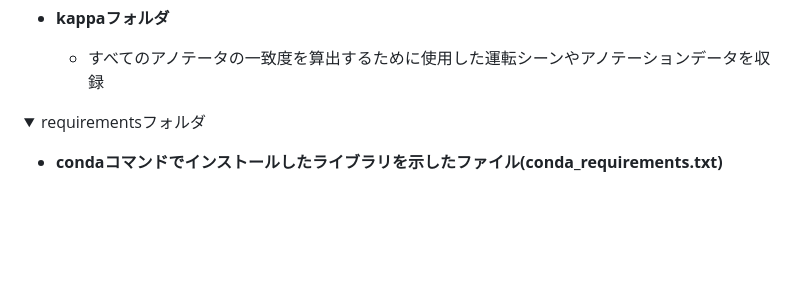
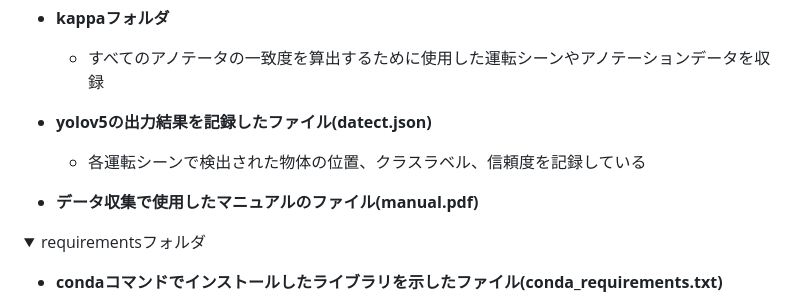
Before and after one commit to naoki01maeda/2024--, a Markdown page: README.md, the part around the change. GitHub-like rendering; folded sections open; blank space fills up the shorter version.

```diff
--- a/README.md
+++ b/README.md
@@ -82,6 +82,11 @@
 - __kappaフォルダ__
   - すべてのアノテータの一致度を算出するために使用した運転シーンやアノテーションデータを収録
 
+- __yolov5の出力結果を記録したファイル(datect.json)__
+  - 各運転シーンで検出された物体の位置、クラスラベル、信頼度を記録している
+
+- __データ収集で使用したマニュアルのファイル(manual.pdf)__
+
 </div>
 </details>
 
```
